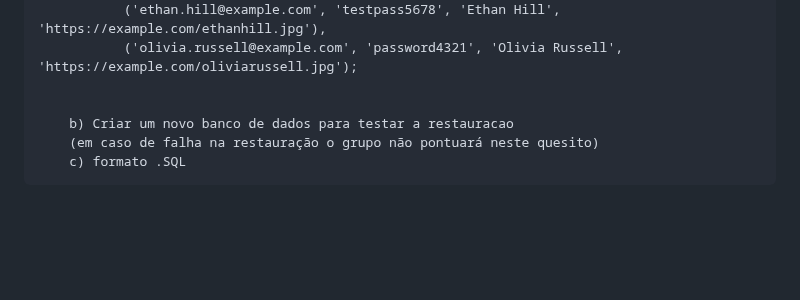
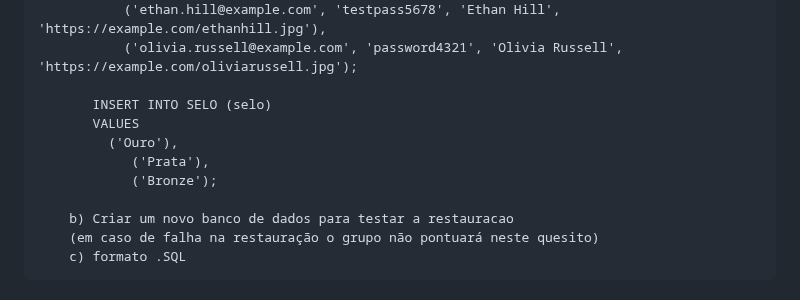
Before and after one commit to RafaBMartins/pi2023, a Markdown page: README.md, the part around one of its changes. Drawn GitHub-style; blank space fills up the shorter version.

```diff
--- a/README.md
+++ b/README.md
@@ -240,6 +240,11 @@ Sugestão: https://balsamiq.com/products/mockups/<br>
                ('ethan.hill@example.com', 'testpass5678', 'Ethan Hill', 'https://example.com/ethanhill.jpg'),
                ('olivia.russell@example.com', 'password4321', 'Olivia Russell', 'https://example.com/oliviarussell.jpg');
 
+           INSERT INTO SELO (selo)
+           VALUES
+             ('Ouro'),
+           		('Prata'),
+           		('Bronze');
 
         b) Criar um novo banco de dados para testar a restauracao
         (em caso de falha na restauração o grupo não pontuará neste quesito)
```
Also changed, not shown: other parts of README.md (+1 -1 lines).
